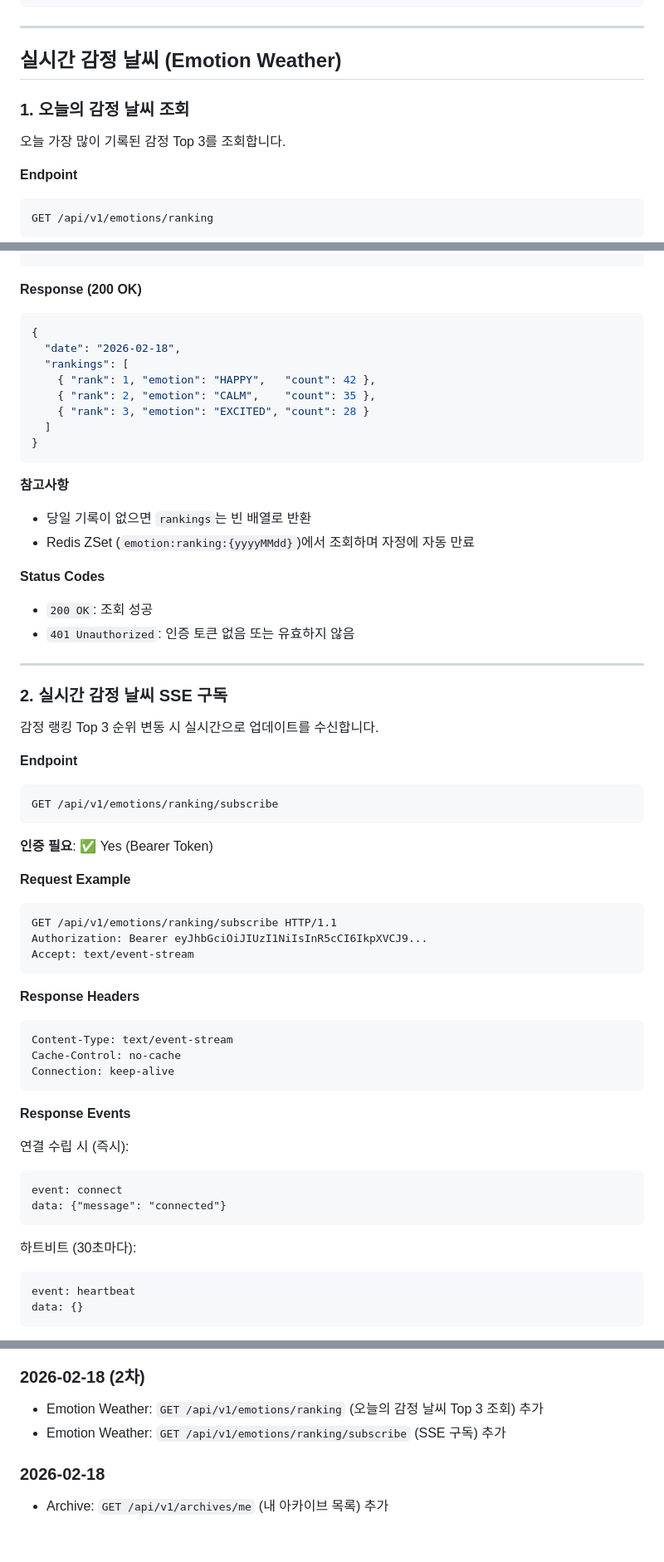
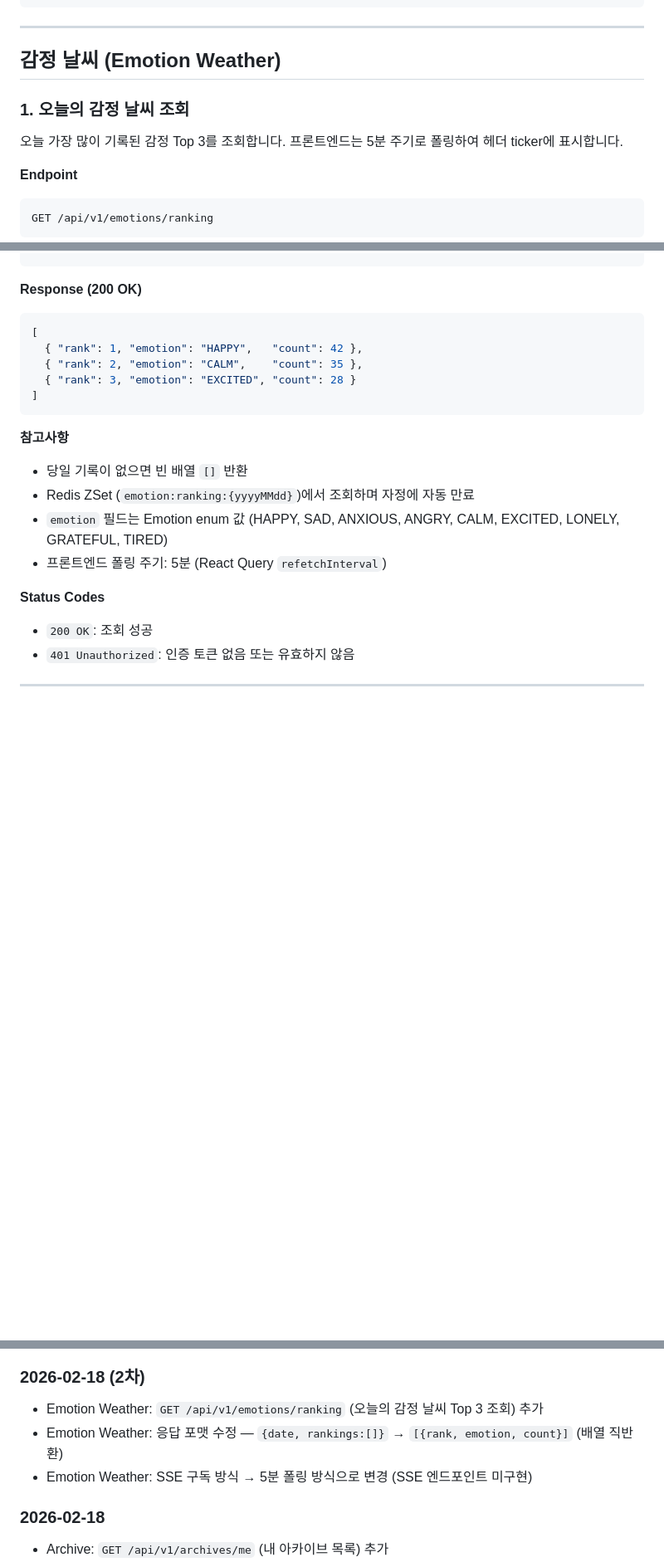
Before and after one commit to JIWON27/feel-archive, a Markdown page: docs/API.md, 3 parts joined by grey strips. Shown at 83% size. Drawn GitHub-style; blank space fills up the shorter version.

````diff
--- a/docs/API.md
+++ b/docs/API.md
@@ -1724,11 +1724,11 @@ Content-Type: application/json
 
 ---
 
-## 실시간 감정 날씨 (Emotion Weather)
+## 감정 날씨 (Emotion Weather)
 
 ### 1. 오늘의 감정 날씨 조회
 
-오늘 가장 많이 기록된 감정 Top 3를 조회합니다.
+오늘 가장 많이 기록된 감정 Top 3를 조회합니다. 프론트엔드는 5분 주기로 폴링하여 헤더 ticker에 표시합니다.
 
 **Endpoint**
 ```
@@ -1745,62 +1745,19 @@ Authorization: Bearer eyJhbGciOiJIUzI1NiIsInR5cCI6IkpXVCJ9...
 
 **Response (200 OK)**
 ```json
-{
-  "date": "2026-02-18",
-  "rankings": [
-    { "rank": 1, "emotion": "HAPPY",   "count": 42 },
-    { "rank": 2, "emotion": "CALM",    "count": 35 },
-    { "rank": 3, "emotion": "EXCITED", "count": 28 }
-  ]
-}
+[
+  { "rank": 1, "emotion": "HAPPY",   "count": 42 },
+  { "rank": 2, "emotion": "CALM",    "count": 35 },
+  { "rank": 3, "emotion": "EXCITED", "count": 28 }
+]
 ```
 
 **참고사항**
-- 당일 기록이 없으면 `rankings`는 빈 배열로 반환
+- 당일 기록이 없으면 빈 배열 `[]` 반환
 - Redis ZSet (`emotion:ranking:{yyyyMMdd}`)에서 조회하며 자정에 자동 만료
+- `emotion` 필드는 Emotion enum 값 (HAPPY, SAD, ANXIOUS, ANGRY, CALM, EXCITED, LONELY, GRATEFUL, TIRED)
+- 프론트엔드 폴링 주기: 5분 (React Query `refetchInterval`)
 
 **Status Codes**
 - `200 OK`: 조회 성공
 - `401 Unauthorized`: 인증 토큰 없음 또는 유효하지 않음
-
----
-
-### 2. 실시간 감정 날씨 SSE 구독
-
-감정 랭킹 Top 3 순위 변동 시 실시간으로 업데이트를 수신합니다.
-
-**Endpoint**
-```
-GET /api/v1/emotions/ranking/subscribe
-```
-
-**인증 필요**: ✅ Yes (Bearer Token)
-
-**Request Example**
-```http
-GET /api/v1/emotions/ranking/subscribe HTTP/1.1
-Authorization: Bearer eyJhbGciOiJIUzI1NiIsInR5cCI6IkpXVCJ9...
-Accept: text/event-stream
-```
-
-**Response Headers**
-```http
-Content-Type: text/event-stream
-Cache-Control: no-cache
-Connection: keep-alive
-```
-
-**Response Events**
-
-연결 수립 시 (즉시):
-```
-event: connect
-data: {"message": "connected"}
-```
-
-하트비트 (30초마다):
-```
-event: heartbeat
-data: {}
-```
-
@@ -2039,7 +1973,8 @@ PRIVATE  비공개
 
 ### 2026-02-18 (2차)
 - Emotion Weather: `GET /api/v1/emotions/ranking` (오늘의 감정 날씨 Top 3 조회) 추가
-- Emotion Weather: `GET /api/v1/emotions/ranking/subscribe` (SSE 구독) 추가
+- Emotion Weather: 응답 포맷 수정 — `{date, rankings:[]}` → `[{rank, emotion, count}]` (배열 직반환)
+- Emotion Weather: SSE 구독 방식 → 5분 폴링 방식으로 변경 (SSE 엔드포인트 미구현)
 
 ### 2026-02-18
 - Archive: `GET /api/v1/archives/me` (내 아카이브 목록) 추가
````
Also changed, not shown: other parts of docs/API.md (+0 -23 lines), docs/SPEC.md (+22 -34 lines).
